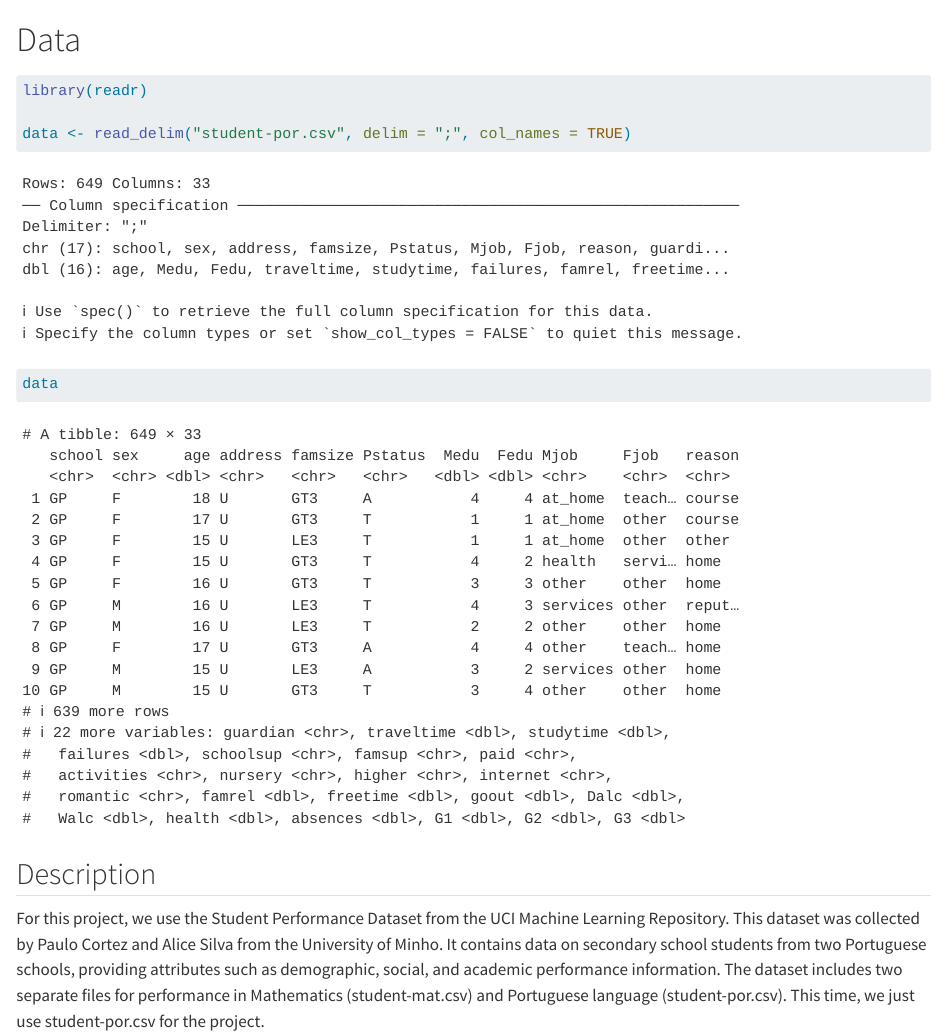
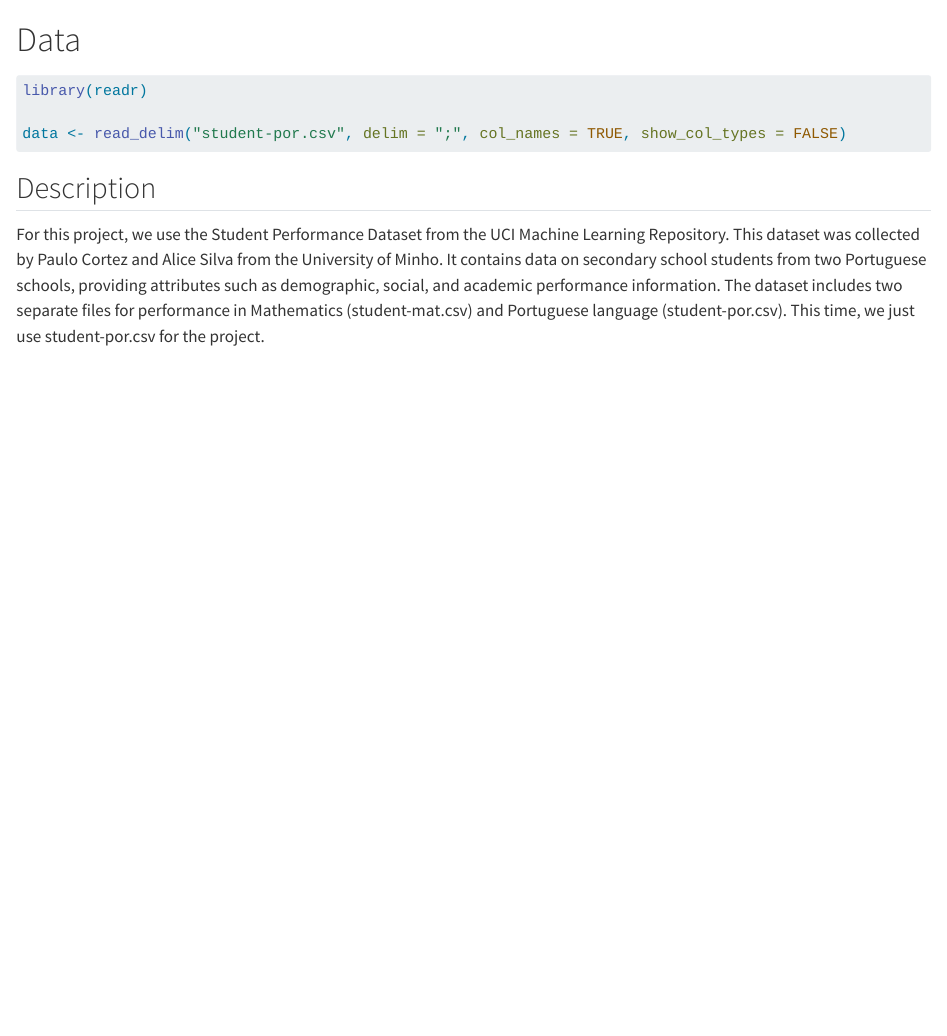
Before and after one commit to ssong423/studentPerformance, a Quarto document (data.qmd): the page in a window 1100 px wide, from its top. Rendered offline with R 4.5, knitr and Pandoc in place of Quarto, with nearby package versions; some code elsewhere in the file could not run offline.

Commit message:
change data.qmd and index.qmd

````diff
--- a/data.qmd
+++ b/data.qmd
@@ -1,9 +1,8 @@
 # Data
-```{r}
+```{r }
 library(readr)
 
-data <- read_delim("student-por.csv", delim = ";", col_names = TRUE)
-data
+data <- read_delim("student-por.csv", delim = ";", col_names = TRUE, show_col_types = FALSE)
 ```
 
 ## Description
````
Also changed, not shown: index.qmd (+1 -1 lines), docs/search.json, 2 other files.
